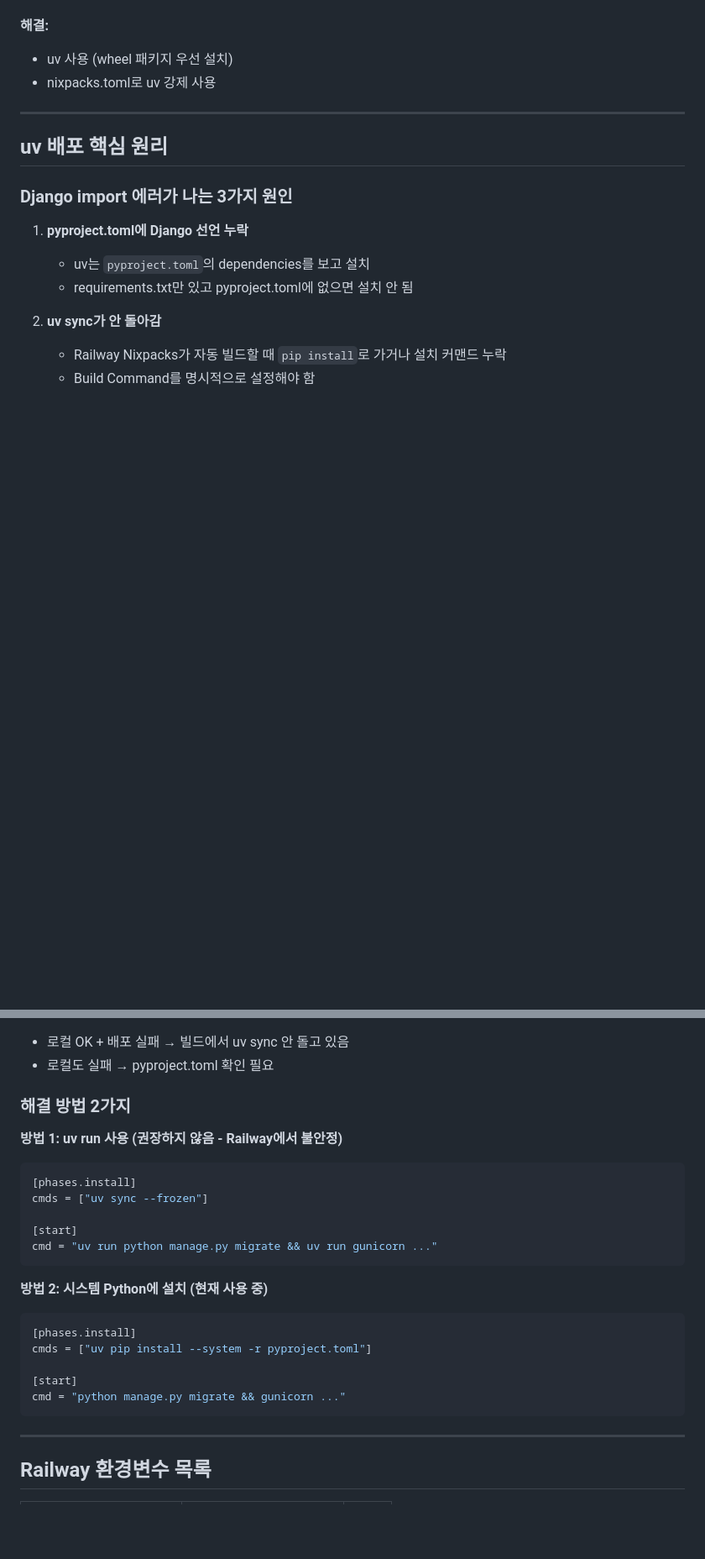
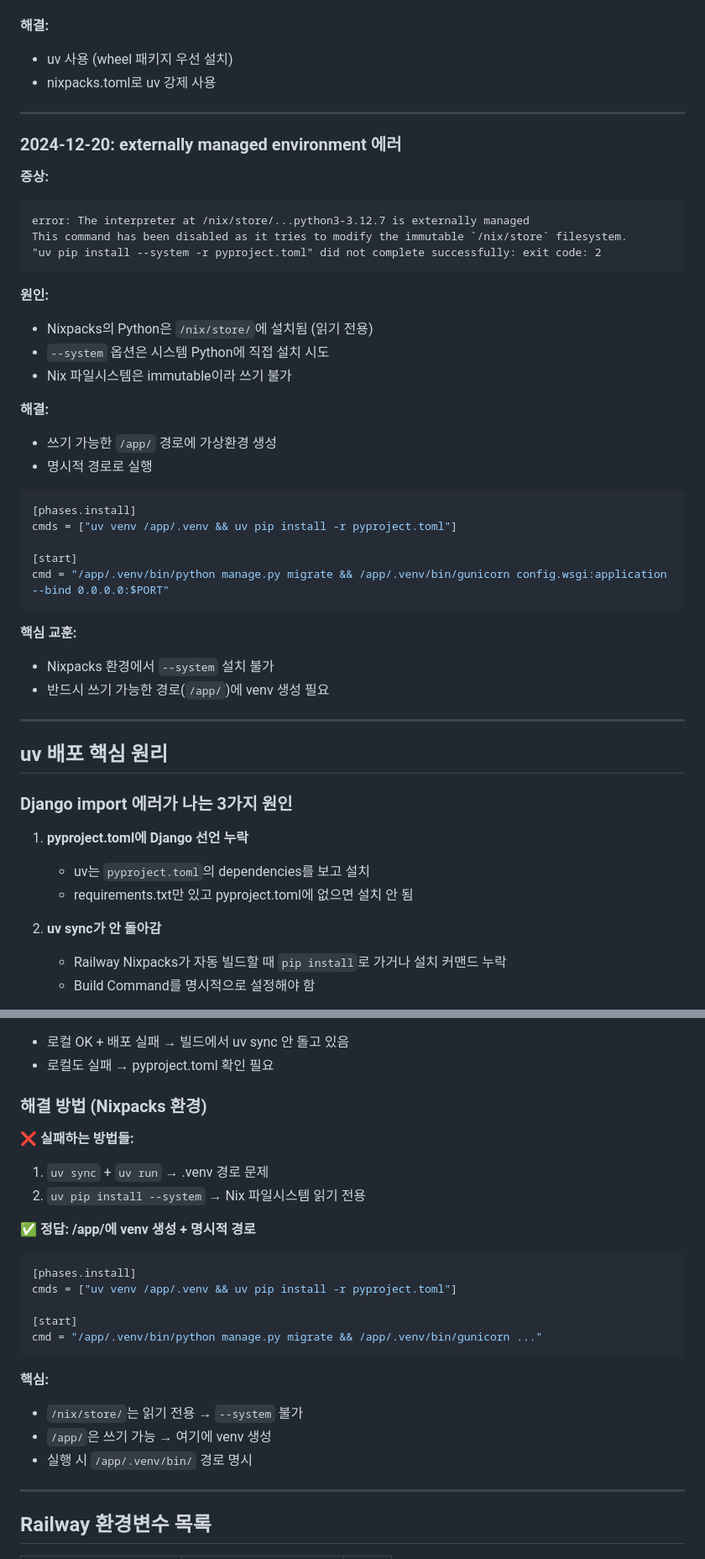
Before and after one commit to randomwalk1225/reAA, a Markdown page: DEPLOYMENT.md, 2 parts joined by grey strips. Shown at 84% size. Rendered like a GitHub page; blank space fills up the shorter version.

Commit message:
docs: externally managed 에러 기록 및 해결방법 업데이트

````diff
--- a/DEPLOYMENT.md
+++ b/DEPLOYMENT.md
@@ -109,6 +111,38 @@ collision between gcc and gfortran
 
 ---
 
+### 2024-12-20: externally managed environment 에러
+
+**증상:**
+```
+error: The interpreter at /nix/store/...python3-3.12.7 is externally managed
+This command has been disabled as it tries to modify the immutable `/nix/store` filesystem.
+"uv pip install --system -r pyproject.toml" did not complete successfully: exit code: 2
+```
+
+**원인:**
+- Nixpacks의 Python은 `/nix/store/`에 설치됨 (읽기 전용)
+- `--system` 옵션은 시스템 Python에 직접 설치 시도
+- Nix 파일시스템은 immutable이라 쓰기 불가
+
+**해결:**
+- 쓰기 가능한 `/app/` 경로에 가상환경 생성
+- 명시적 경로로 실행
+
+```toml
+[phases.install]
+cmds = ["uv venv /app/.venv && uv pip install -r pyproject.toml"]
+
+[start]
+cmd = "/app/.venv/bin/python manage.py migrate && /app/.venv/bin/gunicorn config.wsgi:application --bind 0.0.0.0:$PORT"
+```
+
+**핵심 교훈:**
+- Nixpacks 환경에서 `--system` 설치 불가
+- 반드시 쓰기 가능한 경로(`/app/`)에 venv 생성 필요
+
+---
+
 ## uv 배포 핵심 원리
 
 ### Django import 에러가 나는 3가지 원인
@@ -137,25 +171,26 @@ uv run python -c "import django; print(django.get_version())"
 - 로컬 OK + 배포 실패 → 빌드에서 uv sync 안 돌고 있음
 - 로컬도 실패 → pyproject.toml 확인 필요
 
-### 해결 방법 2가지
+### 해결 방법 (Nixpacks 환경)
 
-**방법 1: uv run 사용 (권장하지 않음 - Railway에서 불안정)**
+**❌ 실패하는 방법들:**
+
+1. `uv sync` + `uv run` → .venv 경로 문제
+2. `uv pip install --system` → Nix 파일시스템 읽기 전용
+
+**✅ 정답: /app/에 venv 생성 + 명시적 경로**
 ```toml
 [phases.install]
-cmds = ["uv sync --frozen"]
+cmds = ["uv venv /app/.venv && uv pip install -r pyproject.toml"]
 
 [start]
-cmd = "uv run python manage.py migrate && uv run gunicorn ..."
+cmd = "/app/.venv/bin/python manage.py migrate && /app/.venv/bin/gunicorn ..."
 ```
 
-**방법 2: 시스템 Python에 설치 (현재 사용 중)**
-```toml
-[phases.install]
-cmds = ["uv pip install --system -r pyproject.toml"]
-
-[start]
-cmd = "python manage.py migrate && gunicorn ..."
-```
+**핵심:**
+- `/nix/store/`는 읽기 전용 → `--system` 불가
+- `/app/`은 쓰기 가능 → 여기에 venv 생성
+- 실행 시 `/app/.venv/bin/` 경로 명시
 
 ---
 
````
Also changed, not shown: other parts of DEPLOYMENT.md (+4 -2 lines).
